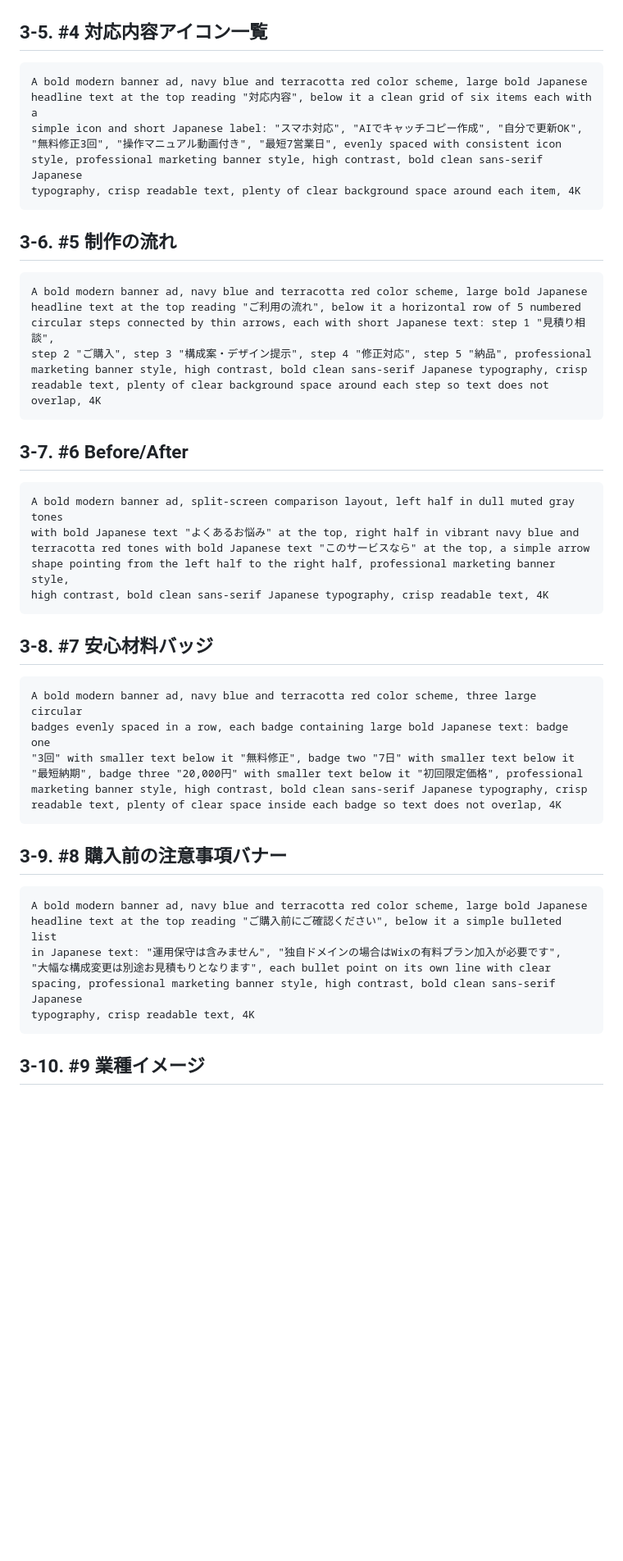
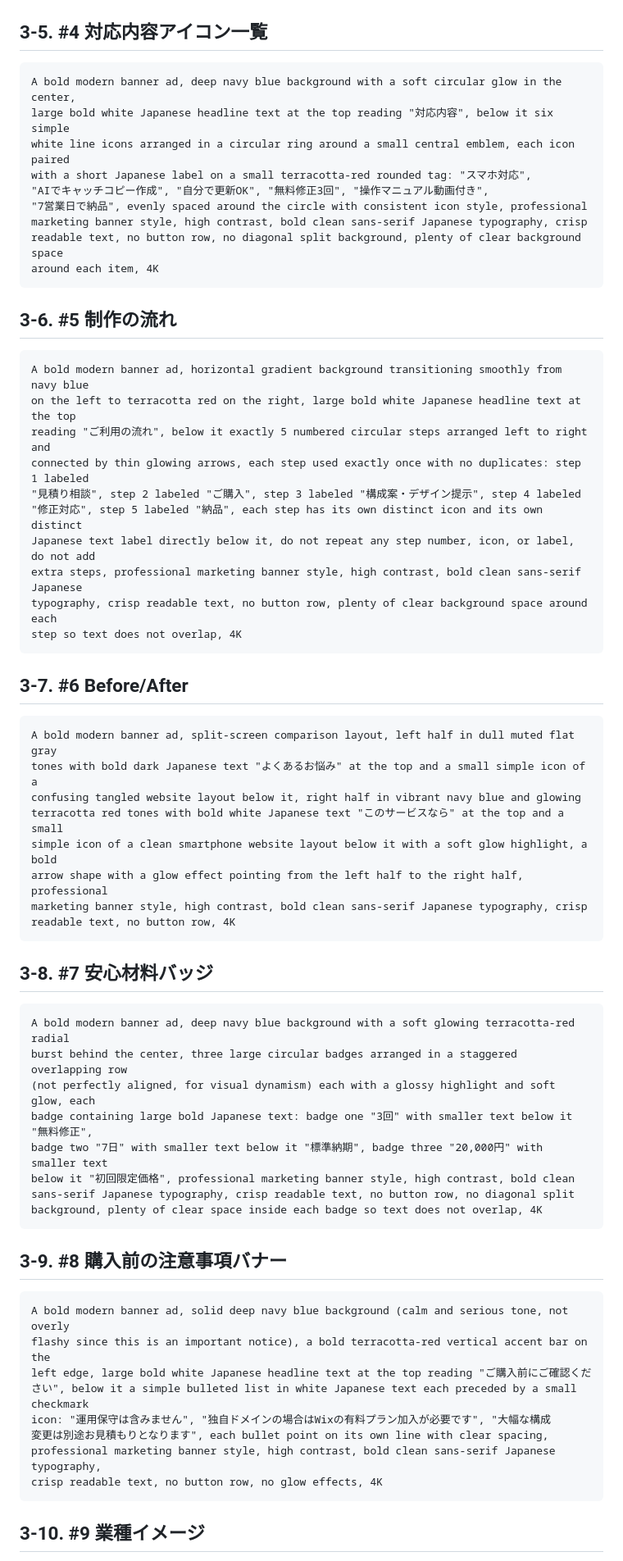
Before and after one commit to yokkana57-tech/Yuji, a Markdown page: research/coconala-input-checklist.md, the part around one of its changes. Shown at 82% size. Rendered like a GitHub page; blank space fills up the shorter version.

````diff
--- a/research/coconala-input-checklist.md
+++ b/research/coconala-input-checklist.md
@@ -396,51 +408,65 @@ text does not overlap, 4K
 
 ## 3-5. #4 対応内容アイコン一覧
 ```
-A bold modern banner ad, navy blue and terracotta red color scheme, large bold Japanese
-headline text at the top reading "対応内容", below it a clean grid of six items each with a
-simple icon and short Japanese label: "スマホ対応", "AIでキャッチコピー作成", "自分で更新OK",
-"無料修正3回", "操作マニュアル動画付き", "最短7営業日", evenly spaced with consistent icon
-style, professional marketing banner style, high contrast, bold clean sans-serif Japanese
-typography, crisp readable text, plenty of clear background space around each item, 4K
+A bold modern banner ad, deep navy blue background with a soft circular glow in the center,
+large bold white Japanese headline text at the top reading "対応内容", below it six simple
+white line icons arranged in a circular ring around a small central emblem, each icon paired
+with a short Japanese label on a small terracotta-red rounded tag: "スマホ対応",
+"AIでキャッチコピー作成", "自分で更新OK", "無料修正3回", "操作マニュアル動画付き",
+"7営業日で納品", evenly spaced around the circle with consistent icon style, professional
+marketing banner style, high contrast, bold clean sans-serif Japanese typography, crisp
+readable text, no button row, no diagonal split background, plenty of clear background space
+around each item, 4K
 ```
 
 ## 3-6. #5 制作の流れ
 ```
-A bold modern banner ad, navy blue and terracotta red color scheme, large bold Japanese
-headline text at the top reading "ご利用の流れ", below it a horizontal row of 5 numbered
-circular steps connected by thin arrows, each with short Japanese text: step 1 "見積り相談",
-step 2 "ご購入", step 3 "構成案・デザイン提示", step 4 "修正対応", step 5 "納品", professional
-marketing banner style, high contrast, bold clean sans-serif Japanese typography, crisp
-readable text, plenty of clear background space around each step so text does not overlap, 4K
+A bold modern banner ad, horizontal gradient background transitioning smoothly from navy blue
+on the left to terracotta red on the right, large bold white Japanese headline text at the top
+reading "ご利用の流れ", below it exactly 5 numbered circular steps arranged left to right and
+connected by thin glowing arrows, each step used exactly once with no duplicates: step 1 labeled
+"見積り相談", step 2 labeled "ご購入", step 3 labeled "構成案・デザイン提示", step 4 labeled
+"修正対応", step 5 labeled "納品", each step has its own distinct icon and its own distinct
+Japanese text label directly below it, do not repeat any step number, icon, or label, do not add
+extra steps, professional marketing banner style, high contrast, bold clean sans-serif Japanese
+typography, crisp readable text, no button row, plenty of clear background space around each
+step so text does not overlap, 4K
 ```
 
 ## 3-7. #6 Before/After
 ```
-A bold modern banner ad, split-screen comparison layout, left half in dull muted gray tones
-with bold Japanese text "よくあるお悩み" at the top, right half in vibrant navy blue and
-terracotta red tones with bold Japanese text "このサービスなら" at the top, a simple arrow
-shape pointing from the left half to the right half, professional marketing banner style,
-high contrast, bold clean sans-serif Japanese typography, crisp readable text, 4K
+A bold modern banner ad, split-screen comparison layout, left half in dull muted flat gray
+tones with bold dark Japanese text "よくあるお悩み" at the top and a small simple icon of a
+confusing tangled website layout below it, right half in vibrant navy blue and glowing
+terracotta red tones with bold white Japanese text "このサービスなら" at the top and a small
+simple icon of a clean smartphone website layout below it with a soft glow highlight, a bold
+arrow shape with a glow effect pointing from the left half to the right half, professional
+marketing banner style, high contrast, bold clean sans-serif Japanese typography, crisp
+readable text, no button row, 4K
 ```
 
 ## 3-8. #7 安心材料バッジ
 ```
-A bold modern banner ad, navy blue and terracotta red color scheme, three large circular
-badges evenly spaced in a row, each badge containing large bold Japanese text: badge one
-"3回" with smaller text below it "無料修正", badge two "7日" with smaller text below it
-"最短納期", badge three "20,000円" with smaller text below it "初回限定価格", professional
-marketing banner style, high contrast, bold clean sans-serif Japanese typography, crisp
-readable text, plenty of clear space inside each badge so text does not overlap, 4K
+A bold modern banner ad, deep navy blue background with a soft glowing terracotta-red radial
+burst behind the center, three large circular badges arranged in a staggered overlapping row
+(not perfectly aligned, for visual dynamism) each with a glossy highlight and soft glow, each
+badge containing large bold Japanese text: badge one "3回" with smaller text below it "無料修正",
+badge two "7日" with smaller text below it "標準納期", badge three "20,000円" with smaller text
+below it "初回限定価格", professional marketing banner style, high contrast, bold clean
+sans-serif Japanese typography, crisp readable text, no button row, no diagonal split
+background, plenty of clear space inside each badge so text does not overlap, 4K
 ```
 
 ## 3-9. #8 購入前の注意事項バナー
 ```
-A bold modern banner ad, navy blue and terracotta red color scheme, large bold Japanese
-headline text at the top reading "ご購入前にご確認ください", below it a simple bulleted list
-in Japanese text: "運用保守は含みません", "独自ドメインの場合はWixの有料プラン加入が必要です",
-"大幅な構成変更は別途お見積もりとなります", each bullet point on its own line with clear
-spacing, professional marketing banner style, high contrast, bold clean sans-serif Japanese
-typography, crisp readable text, 4K
+A bold modern banner ad, solid deep navy blue background (calm and serious tone, not overly
+flashy since this is an important notice), a bold terracotta-red vertical accent bar on the
+left edge, large bold white Japanese headline text at the top reading "ご購入前にご確認くだ
+さい", below it a simple bulleted list in white Japanese text each preceded by a small checkmark
+icon: "運用保守は含みません", "独自ドメインの場合はWixの有料プラン加入が必要です", "大幅な構成
+変更は別途お見積もりとなります", each bullet point on its own line with clear spacing,
+professional marketing banner style, high contrast, bold clean sans-serif Japanese typography,
+crisp readable text, no button row, no glow effects, 4K
 ```
 
 ## 3-10. #9 業種イメージ
````
Also changed, not shown: other parts of research/coconala-input-checklist.md (+60 -45 lines).
